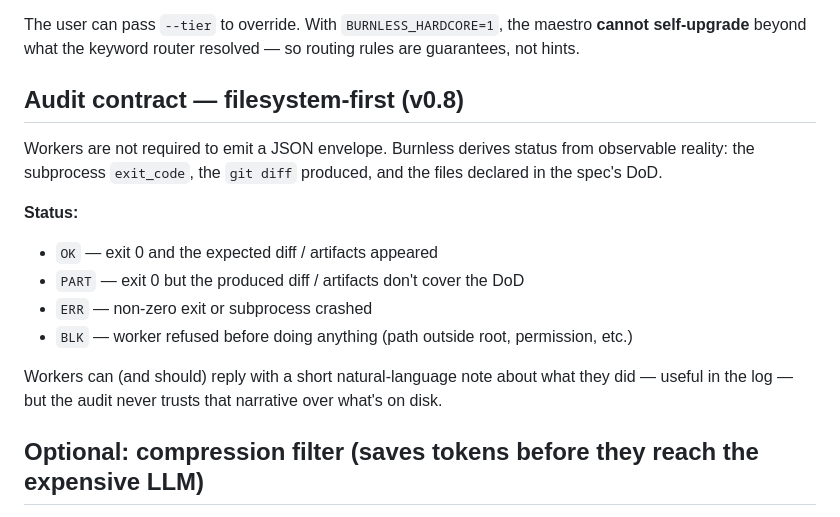
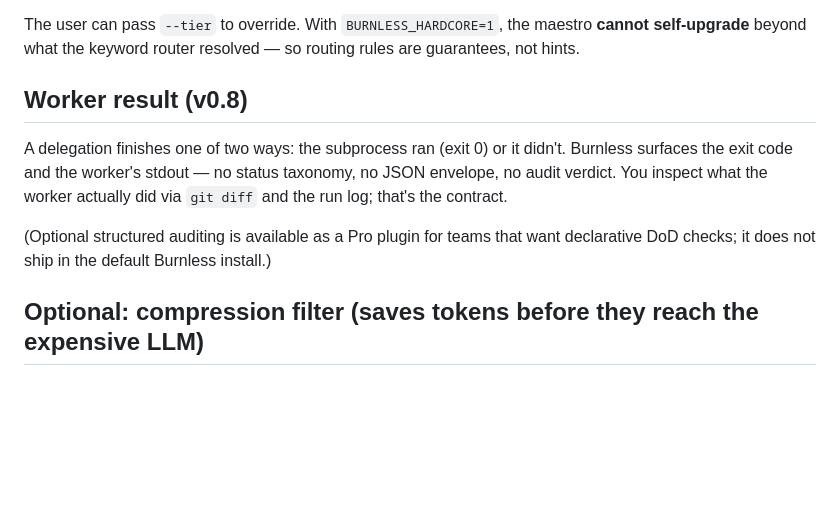
Before and after one commit to Rudekwydra/burnless, a Markdown page: docs/USING_BURNLESS_FROM_YOUR_LLM.md, the part around the change. Rendered like a GitHub page; blank space fills up the shorter version.

Commit message:
docs(v0.8): kill audit/status taxonomy from worker contract
Per v0.8 direction: audit + status codes (OK/PART/ERR/BLK) leave the
default Burnless contract. A delegation finishes in two binary outcomes
— subprocess ran (exit 0) or it didn't. Users inspect what the worker
actually did via git diff + log.

Structured DoD-based auditing remains available as an opt-in Pro plugin
for teams that want it; not in the default install. This avoids the
v0.7 confusion of asking workers to self-classify into a four-way
status taxonomy when filesystem reality is the only truth.

Doc updated; code refactor (remove audit.py / status fields from
state.py / strip status from cli.py + live_runner) lands in a follow-up.

Co-Authored-By: Claude Opus 4.7 (1M context) <noreply@anthropic.com>

```diff
--- a/docs/USING_BURNLESS_FROM_YOUR_LLM.md
+++ b/docs/USING_BURNLESS_FROM_YOUR_LLM.md
@@ -54,21 +54,17 @@ burnless read d104
 
 The user can pass `--tier` to override. With `BURNLESS_HARDCORE=1`, the maestro **cannot self-upgrade** beyond what the keyword router resolved — so routing rules are guarantees, not hints.
 
-## Audit contract — filesystem-first (v0.8)
+## Worker result (v0.8)
 
-Workers are not required to emit a JSON envelope. Burnless derives status
-from observable reality: the subprocess `exit_code`, the `git diff`
-produced, and the files declared in the spec's DoD.
+A delegation finishes one of two ways: the subprocess ran (exit 0) or
+it didn't. Burnless surfaces the exit code and the worker's stdout — no
+status taxonomy, no JSON envelope, no audit verdict. You inspect what
+the worker actually did via `git diff` and the run log; that's the
+contract.
 
-**Status:**
-- `OK` — exit 0 and the expected diff / artifacts appeared
-- `PART` — exit 0 but the produced diff / artifacts don't cover the DoD
-- `ERR` — non-zero exit or subprocess crashed
-- `BLK` — worker refused before doing anything (path outside root, permission, etc.)
-
-Workers can (and should) reply with a short natural-language note about
-what they did — useful in the log — but the audit never trusts that
-narrative over what's on disk.
+(Optional structured auditing is available as a Pro plugin for teams
+that want declarative DoD checks; it does not ship in the default
+Burnless install.)
 
 ## Optional: compression filter (saves tokens before they reach the expensive LLM)
 
```
